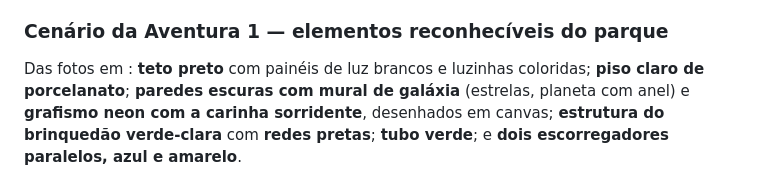
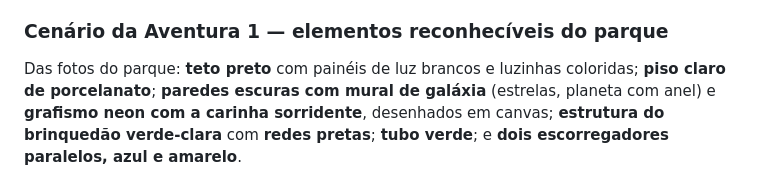
Before and after one commit to newtech-system/divertiland, a Markdown page: docs/REVISAO_VISUAL_16_10.md, the part around the change. GitHub-like rendering.

Commit message:
Conserta a frase do relatorio
Co-Authored-By: Claude Opus 5 <noreply@anthropic.com>

```diff
--- a/docs/REVISAO_VISUAL_16_10.md
+++ b/docs/REVISAO_VISUAL_16_10.md
@@ -114,7 +114,7 @@ aprovada por você).
 
 ### Cenário da Aventura 1 — elementos reconhecíveis do parque
 
-Das fotos em : **teto preto** com painéis de luz brancos e
+Das fotos do parque: **teto preto** com painéis de luz brancos e
 luzinhas coloridas; **piso claro de porcelanato**; **paredes escuras com mural de galáxia**
 (estrelas, planeta com anel) e **grafismo neon com a carinha sorridente**, desenhados em
 canvas; **estrutura do brinquedão verde-clara** com **redes pretas**; **tubo verde**; e
```
